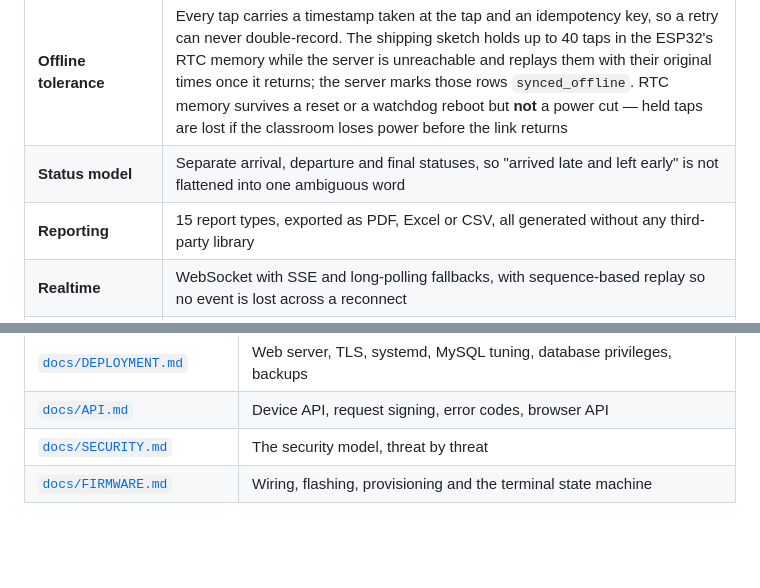
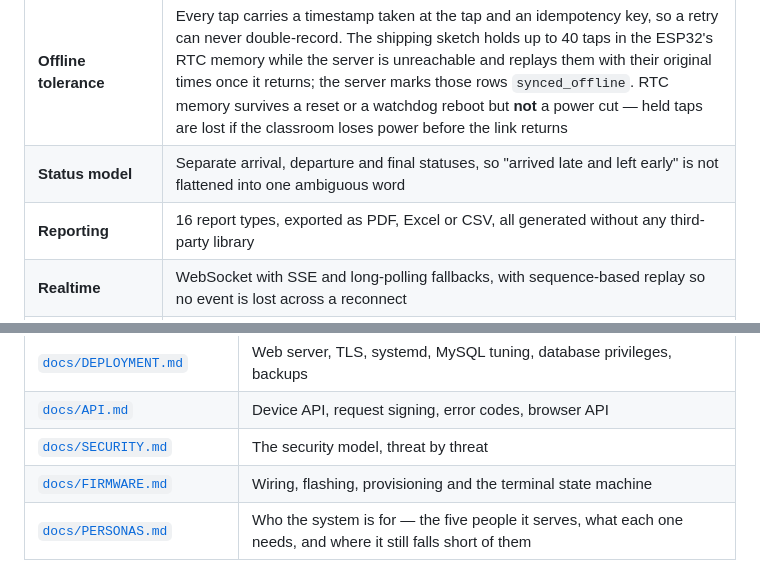
Before and after one commit to Chedisss/L-SIAMS, a Markdown page: README.md, 2 parts joined by grey strips. GitHub-like rendering; blank space fills up the shorter version.

```diff
--- a/README.md
+++ b/README.md
@@ -20,7 +20,7 @@ no cloud service, no external API, and no internet dependency at runtime.
 | **Session control** | A session opens only when the teacher proves they are there — a fingerprint on the terminal, or their own password as a failover when the reader cannot read them — and only for a class they are actually scheduled to teach |
 | **Offline tolerance** | Every tap carries a timestamp taken at the tap and an idempotency key, so a retry can never double-record. The shipping sketch holds up to 40 taps in the ESP32's RTC memory while the server is unreachable and replays them with their original times once it returns; the server marks those rows `synced_offline`. RTC memory survives a reset or a watchdog reboot but **not** a power cut — held taps are lost if the classroom loses power before the link returns |
 | **Status model** | Separate arrival, departure and final statuses, so "arrived late and left early" is not flattened into one ambiguous word |
-| **Reporting** | 15 report types, exported as PDF, Excel or CSV, all generated without any third-party library |
+| **Reporting** | 16 report types, exported as PDF, Excel or CSV, all generated without any third-party library |
 | **Realtime** | WebSocket with SSE and long-polling fallbacks, with sequence-based replay so no event is lost across a reconnect |
 | **Administration** | Students, teachers, sections, subjects, schedules, classrooms, RFID cards, fingerprints, devices, users, settings and backups |
 | **Security** | Per-request HMAC signing for devices, bcrypt for humans, immutable audit and attendance history, full security logging |
@@ -403,3 +403,4 @@ a test database**, never at a school's live data.
 | [`docs/API.md`](docs/API.md) | Device API, request signing, error codes, browser API |
 | [`docs/SECURITY.md`](docs/SECURITY.md) | The security model, threat by threat |
 | [`docs/FIRMWARE.md`](docs/FIRMWARE.md) | Wiring, flashing, provisioning and the terminal state machine |
+| [`docs/PERSONAS.md`](docs/PERSONAS.md) | Who the system is for — the five people it serves, what each one needs, and where it still falls short of them |
```
Also changed, not shown: docs/PERSONAS.md (added, +330 -0 lines).
